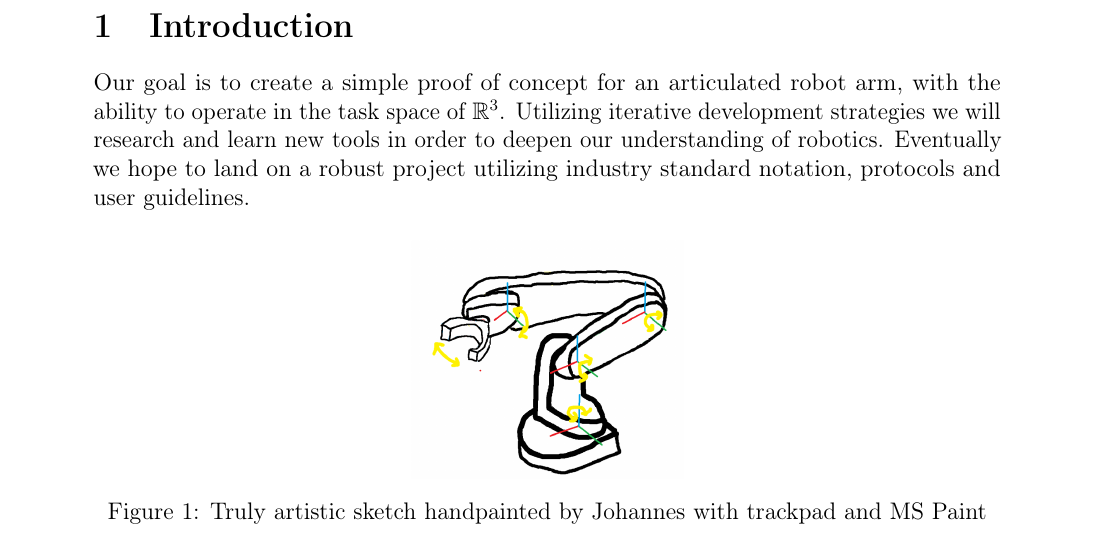
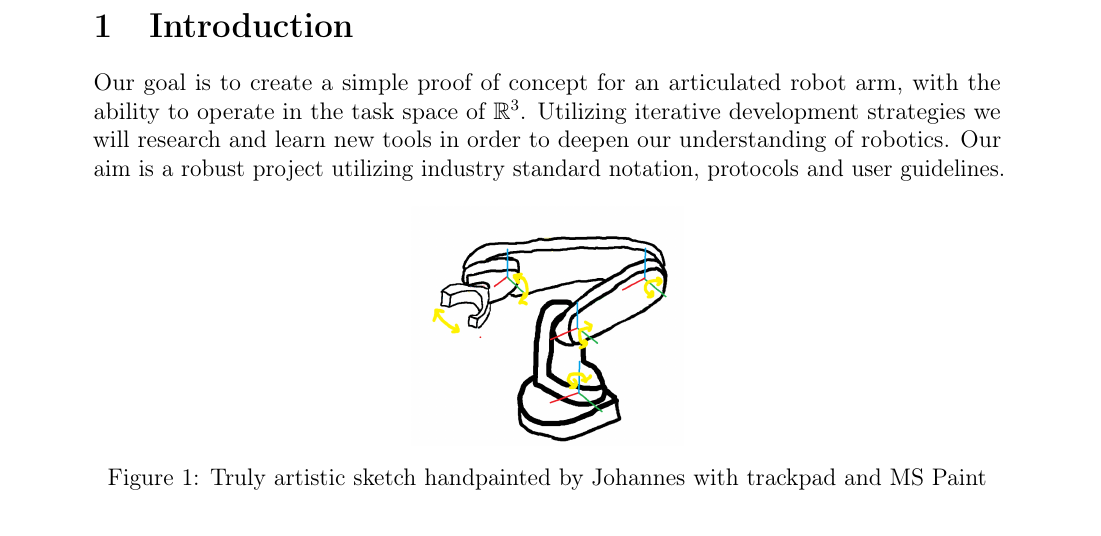
Before and after one commit to JohannesStandal/Eik---Project-Louis, a LaTeX document (Report/report.tex): part of page 2 of 3, cut so that both start at the same text. Compiled offline with pdfLaTeX.

Commit message:
Shortened sentence to keep it one page.

```diff
--- a/Report/report.tex
+++ b/Report/report.tex
@@ -66,7 +66,7 @@
 Our goal is to create a simple proof of concept for an articulated robot arm, with the
 ability to operate in the task space of $\mathbb{R}^3$. Utilizing iterative development strategies
 we will research and learn new tools in order to deepen our understanding of robotics.
-Eventually we hope to land on a robust project utilizing industry standard notation, protocols and user
+Our aim is a robust project utilizing industry standard notation, protocols and user
 guidelines.
 
 \begin{figure}[H]
```
